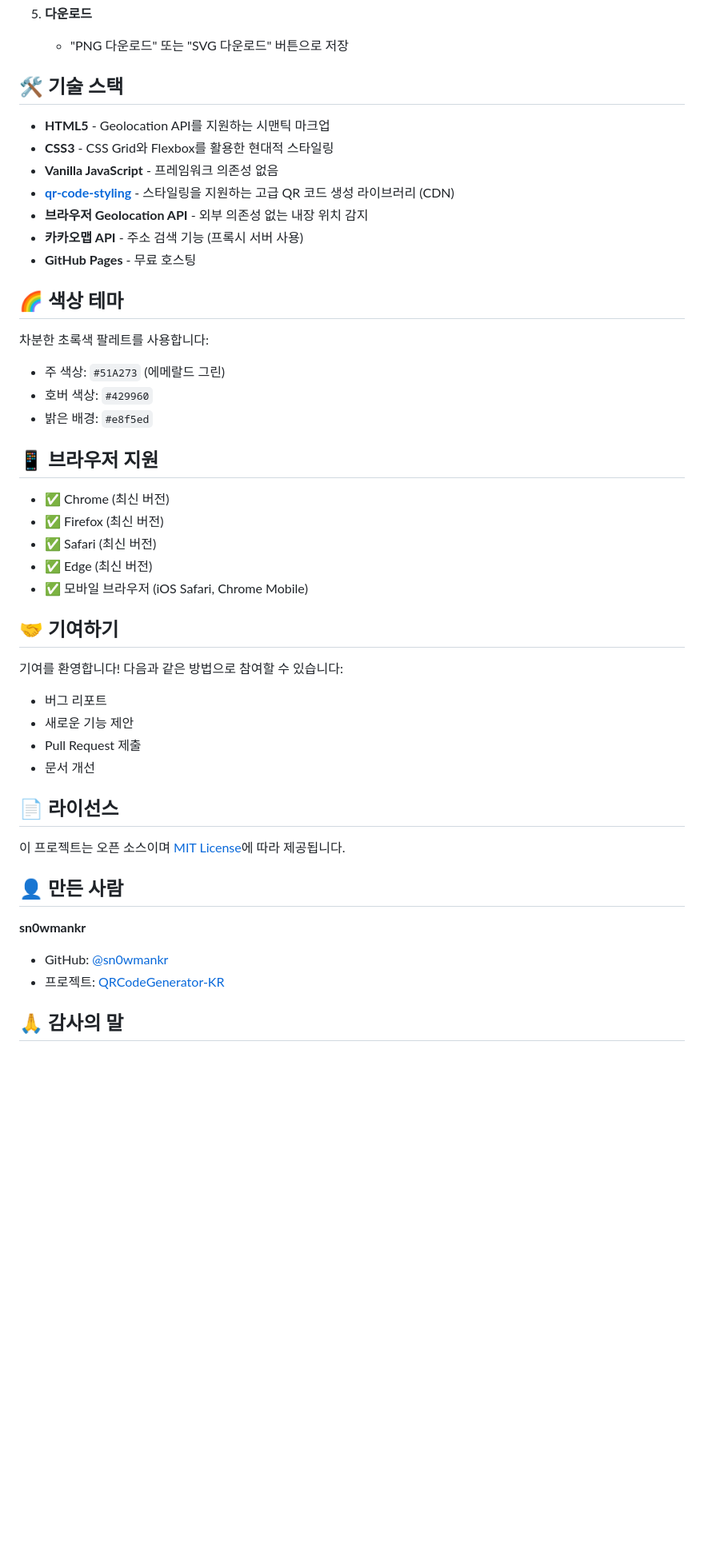
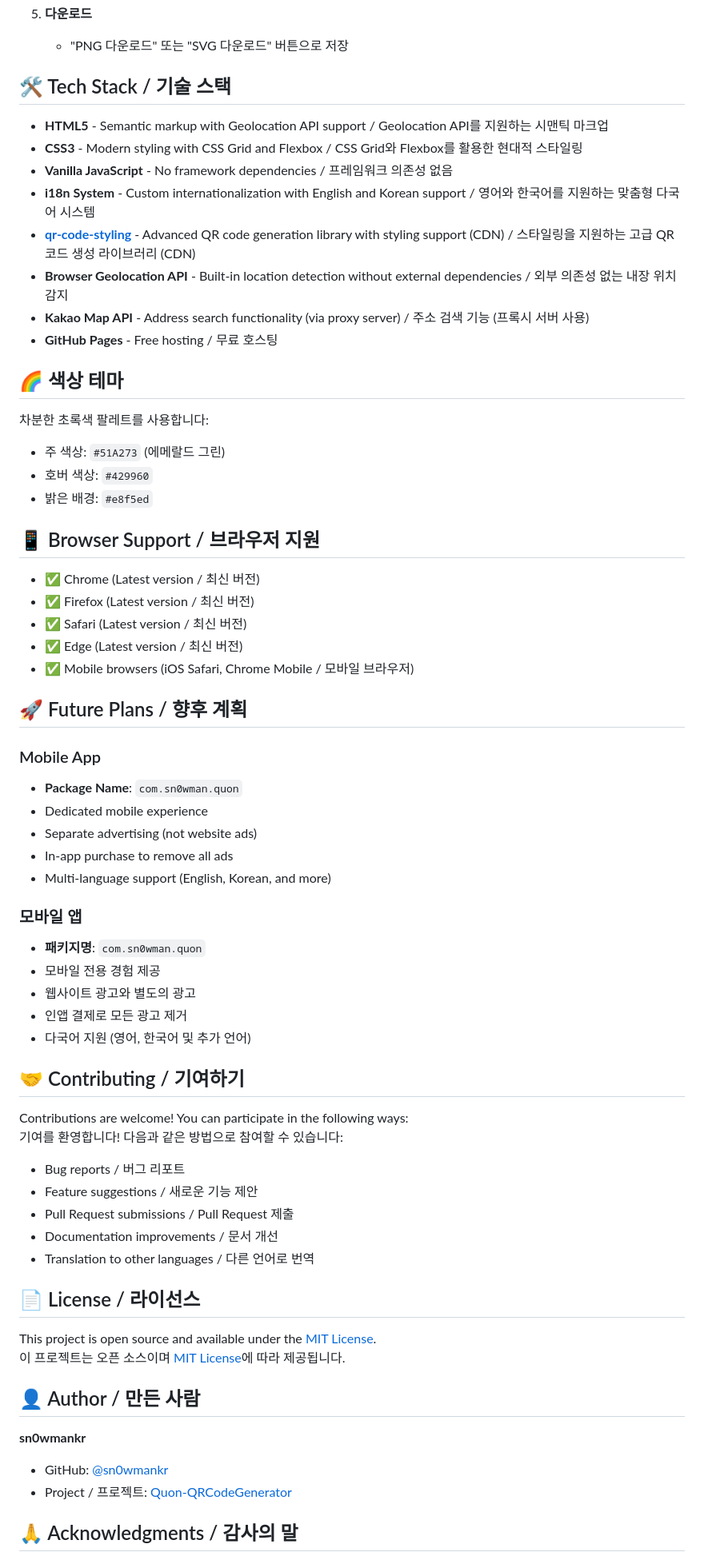
Before and after one commit to XIU-kr/Quon, a Markdown page: README.md, the part around one of its changes. Shown at 80% size. Drawn GitHub-style; blank space fills up the shorter version.

Commit message:
Update README with internationalization and future app plans
Co-authored-by: sn0wmankr <24391844+sn0wmankr@users.noreply.github.com>

```diff
--- a/README.md
+++ b/README.md
@@ -56,15 +76,16 @@
 5. **다운로드**
    - "PNG 다운로드" 또는 "SVG 다운로드" 버튼으로 저장
 
-## 🛠️ 기술 스택
+## 🛠️ Tech Stack / 기술 스택
 
-- **HTML5** - Geolocation API를 지원하는 시맨틱 마크업
-- **CSS3** - CSS Grid와 Flexbox를 활용한 현대적 스타일링
-- **Vanilla JavaScript** - 프레임워크 의존성 없음
-- **[qr-code-styling](https://github.com/kozakdenys/qr-code-styling)** - 스타일링을 지원하는 고급 QR 코드 생성 라이브러리 (CDN)
-- **브라우저 Geolocation API** - 외부 의존성 없는 내장 위치 감지
-- **카카오맵 API** - 주소 검색 기능 (프록시 서버 사용)
-- **GitHub Pages** - 무료 호스팅
+- **HTML5** - Semantic markup with Geolocation API support / Geolocation API를 지원하는 시맨틱 마크업
+- **CSS3** - Modern styling with CSS Grid and Flexbox / CSS Grid와 Flexbox를 활용한 현대적 스타일링
+- **Vanilla JavaScript** - No framework dependencies / 프레임워크 의존성 없음
+- **i18n System** - Custom internationalization with English and Korean support / 영어와 한국어를 지원하는 맞춤형 다국어 시스템
+- **[qr-code-styling](https://github.com/kozakdenys/qr-code-styling)** - Advanced QR code generation library with styling support (CDN) / 스타일링을 지원하는 고급 QR 코드 생성 라이브러리 (CDN)
+- **Browser Geolocation API** - Built-in location detection without external dependencies / 외부 의존성 없는 내장 위치 감지
+- **Kakao Map API** - Address search functionality (via proxy server) / 주소 검색 기능 (프록시 서버 사용)
+- **GitHub Pages** - Free hosting / 무료 호스팅
 
 ## 🌈 색상 테마
 
@@ -73,31 +94,51 @@
 - 호버 색상: `#429960`
 - 밝은 배경: `#e8f5ed`
 
-## 📱 브라우저 지원
+## 📱 Browser Support / 브라우저 지원
 
-- ✅ Chrome (최신 버전)
-- ✅ Firefox (최신 버전)
-- ✅ Safari (최신 버전)
-- ✅ Edge (최신 버전)
-- ✅ 모바일 브라우저 (iOS Safari, Chrome Mobile)
+- ✅ Chrome (Latest version / 최신 버전)
+- ✅ Firefox (Latest version / 최신 버전)
+- ✅ Safari (Latest version / 최신 버전)
+- ✅ Edge (Latest version / 최신 버전)
+- ✅ Mobile browsers (iOS Safari, Chrome Mobile / 모바일 브라우저)
 
-## 🤝 기여하기
+## 🚀 Future Plans / 향후 계획
 
+### Mobile App
+- **Package Name**: `com.sn0wman.quon`
+- Dedicated mobile experience
+- Separate advertising (not website ads)
+- In-app purchase to remove all ads
+- Multi-language support (English, Korean, and more)
+
+### 모바일 앱
+- **패키지명**: `com.sn0wman.quon`
+- 모바일 전용 경험 제공
+- 웹사이트 광고와 별도의 광고
+- 인앱 결제로 모든 광고 제거
+- 다국어 지원 (영어, 한국어 및 추가 언어)
+
+## 🤝 Contributing / 기여하기
+
+Contributions are welcome! You can participate in the following ways:
 기여를 환영합니다! 다음과 같은 방법으로 참여할 수 있습니다:
-- 버그 리포트
-- 새로운 기능 제안
-- Pull Request 제출
-- 문서 개선
 
-## 📄 라이선스
+- Bug reports / 버그 리포트
+- Feature suggestions / 새로운 기능 제안
+- Pull Request submissions / Pull Request 제출
+- Documentation improvements / 문서 개선
+- Translation to other languages / 다른 언어로 번역
 
+## 📄 License / 라이선스
+
+This project is open source and available under the [MIT License](LICENSE).
 이 프로젝트는 오픈 소스이며 [MIT License](LICENSE)에 따라 제공됩니다.
 
-## 👤 만든 사람
+## 👤 Author / 만든 사람
 
 **sn0wmankr**
 - GitHub: [@sn0wmankr](https://github.com/sn0wmankr)
-- 프로젝트: [QRCodeGenerator-KR](https://github.com/sn0wmankr/QRCodeGenerator-KR)
+- Project / 프로젝트: [Quon-QRCodeGenerator](https://github.com/sn0wmankr/Quon-QRCodeGenerator)
 
-## 🙏 감사의 말
+## 🙏 Acknowledgments / 감사의 말
 
```
Also changed, not shown: other parts of README.md (+34 -13 lines).
